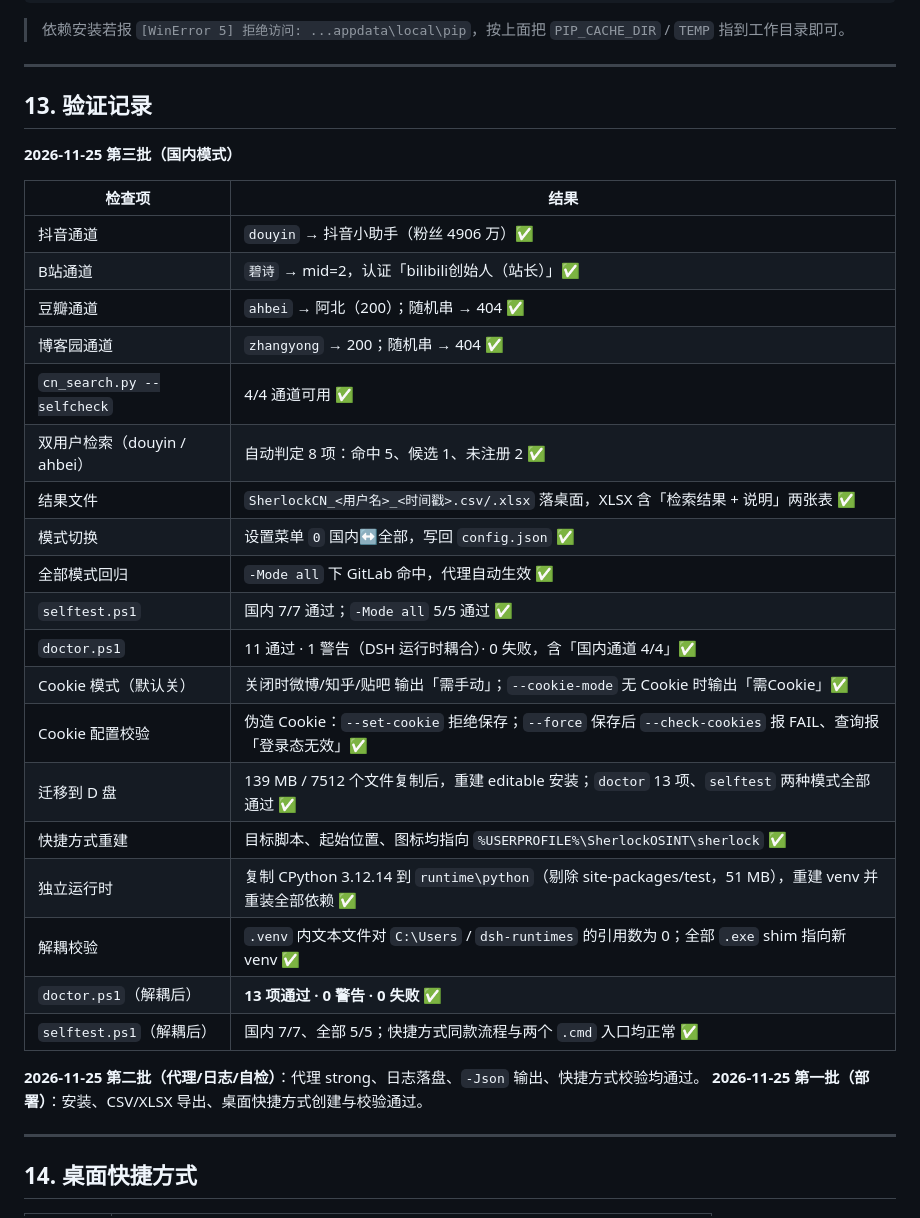
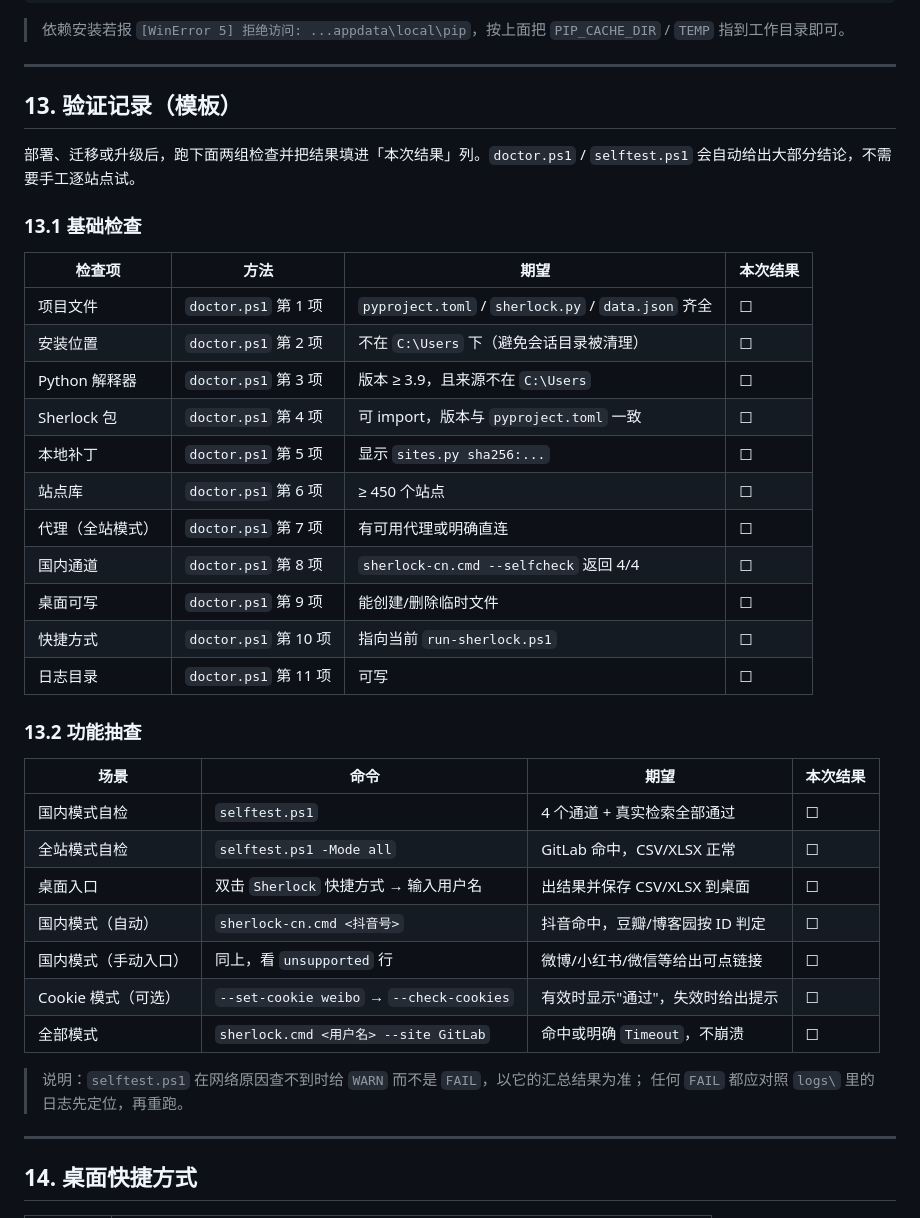
Before and after one commit to Demiannnn0417/sherlock-cn, a Markdown page: LOCAL-DEPLOY.md, the part around the change. Drawn GitHub-style.

Commit message:
docs: 添加国内模式与体检截图，验证记录改为通用模板

```diff
--- a/LOCAL-DEPLOY.md
+++ b/LOCAL-DEPLOY.md
@@ -352,34 +352,41 @@ $env:PIP_CACHE_DIR = "$ws\.pip-cache"; $env:TEMP = "$ws\.tmp"
 
 ---
 
-## 13. 验证记录
+## 13. 验证记录（模板）
 
-**2026-11-25 第三批（国内模式）**
+部署、迁移或升级后，跑下面两组检查并把结果填进「本次结果」列。`doctor.ps1` / `selftest.ps1`
+会自动给出大部分结论，不需要手工逐站点试。
 
-| 检查项 | 结果 |
-| --- | --- |
-| 抖音通道 | `douyin` → 抖音小助手（粉丝 4906 万）✅ |
-| B站通道 | `碧诗` → mid=2，认证「bilibili创始人（站长）」✅ |
-| 豆瓣通道 | `ahbei` → 阿北（200）；随机串 → 404 ✅ |
-| 博客园通道 | `zhangyong` → 200；随机串 → 404 ✅ |
-| `cn_search.py --selfcheck` | 4/4 通道可用 ✅ |
-| 双用户检索（douyin / ahbei） | 自动判定 8 项：命中 5、候选 1、未注册 2 ✅ |
-| 结果文件 | `SherlockCN_<用户名>_<时间戳>.csv/.xlsx` 落桌面，XLSX 含「检索结果 + 说明」两张表 ✅ |
-| 模式切换 | 设置菜单 `0` 国内↔全部，写回 `config.json` ✅ |
-| 全部模式回归 | `-Mode all` 下 GitLab 命中，代理自动生效 ✅ |
-| `selftest.ps1` | 国内 7/7 通过；`-Mode all` 5/5 通过 ✅ |
-| `doctor.ps1` | 11 通过 · 1 警告（DSH 运行时耦合）· 0 失败，含「国内通道 4/4」✅ |
-| Cookie 模式（默认关） | 关闭时微博/知乎/贴吧 输出「需手动」；`--cookie-mode` 无 Cookie 时输出「需Cookie」✅ |
-| Cookie 配置校验 | 伪造 Cookie：`--set-cookie` 拒绝保存；`--force` 保存后 `--check-cookies` 报 FAIL、查询报「登录态无效」✅ |
-| 迁移到 D 盘 | 139 MB / 7512 个文件复制后，重建 editable 安装；`doctor` 13 项、`selftest` 两种模式全部通过 ✅ |
-| 快捷方式重建 | 目标脚本、起始位置、图标均指向 `%USERPROFILE%\SherlockOSINT\sherlock` ✅ |
-| 独立运行时 | 复制 CPython 3.12.14 到 `runtime\python`（剔除 site-packages/test，51 MB），重建 venv 并重装全部依赖 ✅ |
-| 解耦校验 | `.venv` 内文本文件对 `C:\Users` / `dsh-runtimes` 的引用数为 0；全部 `.exe` shim 指向新 venv ✅ |
-| `doctor.ps1`（解耦后） | **13 项通过 · 0 警告 · 0 失败** ✅ |
-| `selftest.ps1`（解耦后） | 国内 7/7、全部 5/5；快捷方式同款流程与两个 `.cmd` 入口均正常 ✅ |
+### 13.1 基础检查
 
-**2026-11-25 第二批（代理/日志/自检）**：代理 strong、日志落盘、`-Json` 输出、快捷方式校验均通过。
-**2026-11-25 第一批（部署）**：安装、CSV/XLSX 导出、桌面快捷方式创建与校验通过。
+| 检查项 | 方法 | 期望 | 本次结果 |
+| --- | --- | --- | --- |
+| 项目文件 | `doctor.ps1` 第 1 项 | `pyproject.toml` / `sherlock.py` / `data.json` 齐全 | ☐ |
+| 安装位置 | `doctor.ps1` 第 2 项 | 不在 `C:\Users` 下（避免会话目录被清理） | ☐ |
+| Python 解释器 | `doctor.ps1` 第 3 项 | 版本 ≥ 3.9，且来源不在 `C:\Users` | ☐ |
+| Sherlock 包 | `doctor.ps1` 第 4 项 | 可 import，版本与 `pyproject.toml` 一致 | ☐ |
+| 本地补丁 | `doctor.ps1` 第 5 项 | 显示 `sites.py sha256:...` | ☐ |
+| 站点库 | `doctor.ps1` 第 6 项 | ≥ 450 个站点 | ☐ |
+| 代理（全站模式） | `doctor.ps1` 第 7 项 | 有可用代理或明确直连 | ☐ |
+| 国内通道 | `doctor.ps1` 第 8 项 | `sherlock-cn.cmd --selfcheck` 返回 4/4 | ☐ |
+| 桌面可写 | `doctor.ps1` 第 9 项 | 能创建/删除临时文件 | ☐ |
+| 快捷方式 | `doctor.ps1` 第 10 项 | 指向当前 `run-sherlock.ps1` | ☐ |
+| 日志目录 | `doctor.ps1` 第 11 项 | 可写 | ☐ |
+
+### 13.2 功能抽查
+
+| 场景 | 命令 | 期望 | 本次结果 |
+| --- | --- | --- | --- |
+| 国内模式自检 | `selftest.ps1` | 4 个通道 + 真实检索全部通过 | ☐ |
+| 全站模式自检 | `selftest.ps1 -Mode all` | GitLab 命中，CSV/XLSX 正常 | ☐ |
+| 桌面入口 | 双击 `Sherlock` 快捷方式 → 输入用户名 | 出结果并保存 CSV/XLSX 到桌面 | ☐ |
+| 国内模式（自动） | `sherlock-cn.cmd <抖音号>` | 抖音命中，豆瓣/博客园按 ID 判定 | ☐ |
+| 国内模式（手动入口） | 同上，看 `unsupported` 行 | 微博/小红书/微信等给出可点链接 | ☐ |
+| Cookie 模式（可选） | `--set-cookie weibo` → `--check-cookies` | 有效时显示"通过"，失效时给出提示 | ☐ |
+| 全部模式 | `sherlock.cmd <用户名> --site GitLab` | 命中或明确 `Timeout`，不崩溃 | ☐ |
+
+> 说明：`selftest.ps1` 在网络原因查不到时给 `WARN` 而不是 `FAIL`，以它的汇总结果为准；
+> 任何 `FAIL` 都应对照 `logs\` 里的日志先定位，再重跑。
 
 ---
 
```
Also changed, not shown: README.md (+16 -0 lines), docs/images/cn-mode-demo.png (added), docs/images/doctor.png (added).
